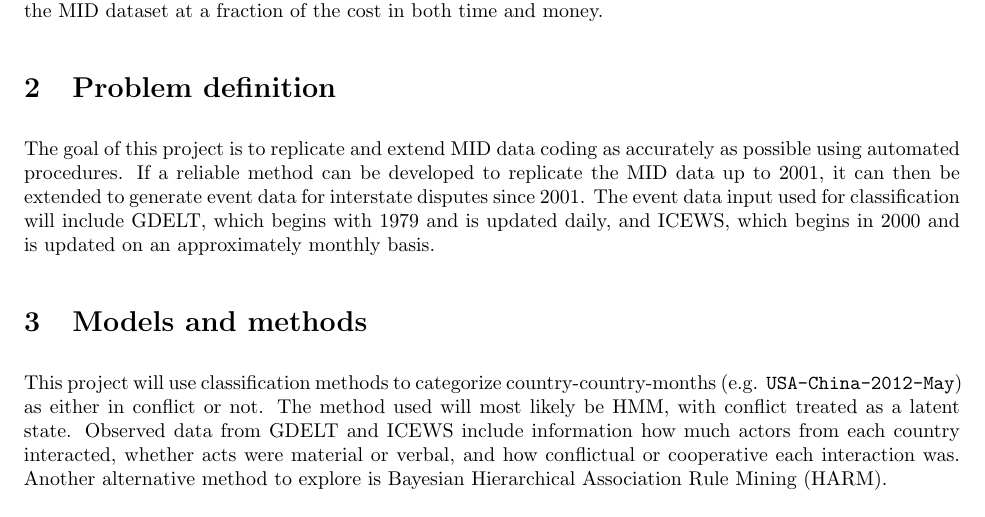
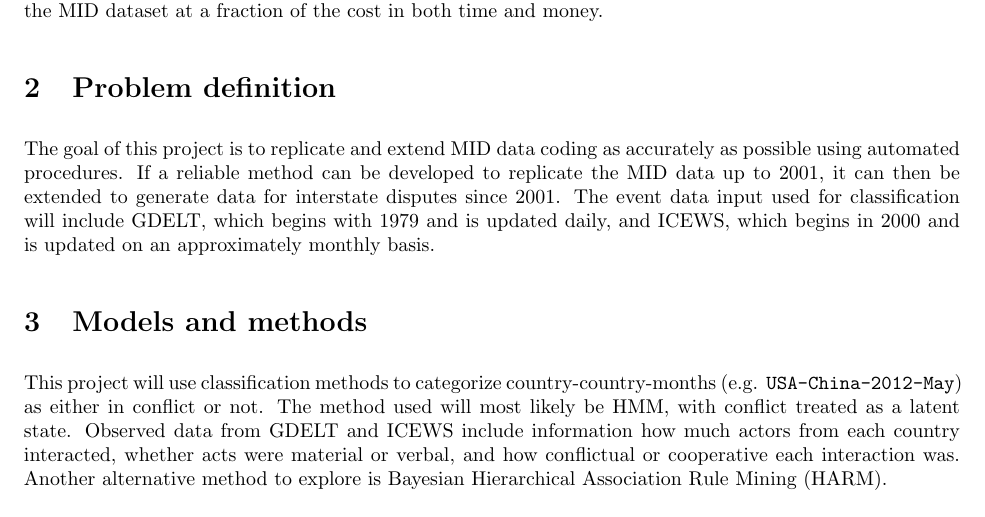
Before and after one commit to mcdickenson/cs571, a LaTeX document (proposal/proposal.tex): part of the page, cut so that both start at the same text. Compiled offline with pdfLaTeX.

Commit message:
update proposal

```diff
--- a/proposal/proposal.tex
+++ b/proposal/proposal.tex
@@ -51,7 +51,7 @@ The Militarized Interstate Disputes (MID) dataset, produced by the Correlates of
 %Define this problem quantitatively. What question are you trying to
 %solve? What are the random variables? What is the goal of the project?
 
-The goal of this project is to replicate and extend MID data coding as accurately as possible using automated procedures. If a reliable method can be developed to replicate the MID data up to 2001, it can then be extended to generate event data for interstate disputes since 2001. The event data input used for classification will include GDELT, which begins with 1979 and is updated daily, and ICEWS, which begins in 2000 and is updated on an approximately monthly basis.
+The goal of this project is to replicate and extend MID data coding as accurately as possible using automated procedures. If a reliable method can be developed to replicate the MID data up to 2001, it can then be extended to generate data for interstate disputes since 2001. The event data input used for classification will include GDELT, which begins with 1979 and is updated daily, and ICEWS, which begins in 2000 and is updated on an approximately monthly basis.
 
 \section{Models and methods}
 
```
Also changed, not shown: proposal/proposal.pdf, proposal/proposal.tex (1 more changed lines).
